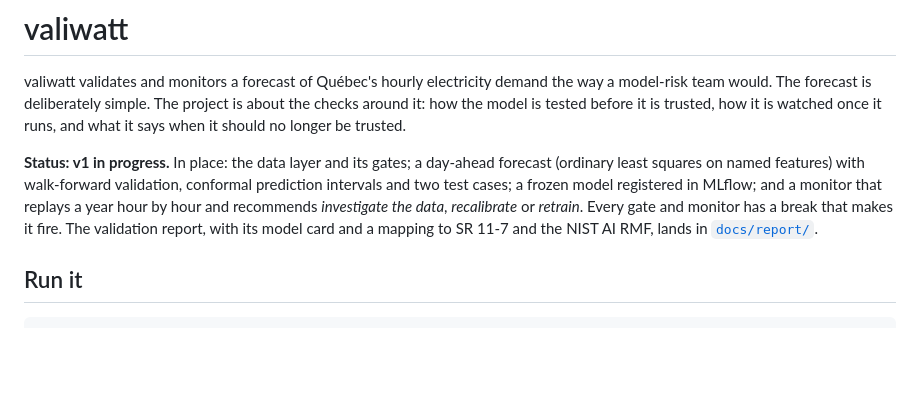
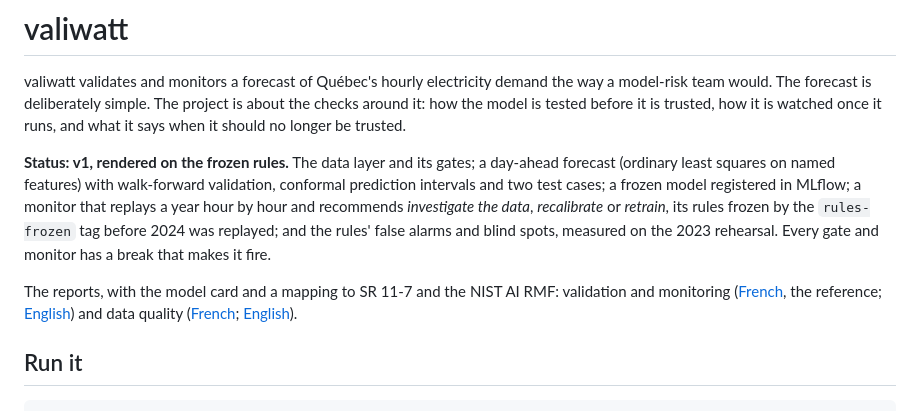
Before and after one commit to MrRolie/valiwatt, a Markdown page: README.md, the part around the change. Drawn GitHub-style; blank space fills up the shorter version.

Commit message:
README points to the rendered reports; plan section 6 lists the new breaks
The status line now says what v1 holds and links the four reports; it quotes
no result, as plan section 7 rules. Section 6 names the measurement breaks
and the figure scan.

Co-Authored-By: Claude Opus 5.5 <noreply@anthropic.com>

```diff
--- a/README.md
+++ b/README.md
@@ -4,11 +4,15 @@ valiwatt validates and monitors a forecast of Québec's hourly electricity deman
 The forecast is deliberately simple. The project is about the checks around it: how the model is tested before it is
 trusted, how it is watched once it runs, and what it says when it should no longer be trusted.
 
-**Status: v1 in progress.** In place: the data layer and its gates; a day-ahead forecast (ordinary least squares on
-named features) with walk-forward validation, conformal prediction intervals and two test cases; a frozen model
-registered in MLflow; and a monitor that replays a year hour by hour and recommends *investigate the data*,
-*recalibrate* or *retrain*. Every gate and monitor has a break that makes it fire. The validation report, with its
-model card and a mapping to SR 11-7 and the NIST AI RMF, lands in [`docs/report/`](docs/report/).
+**Status: v1, rendered on the frozen rules.** The data layer and its gates; a day-ahead forecast (ordinary least
+squares on named features) with walk-forward validation, conformal prediction intervals and two test cases; a frozen
+model registered in MLflow; a monitor that replays a year hour by hour and recommends *investigate the data*,
+*recalibrate* or *retrain*, its rules frozen by the `rules-frozen` tag before 2024 was replayed; and the rules' false
+alarms and blind spots, measured on the 2023 rehearsal. Every gate and monitor has a break that makes it fire.
+
+The reports, with the model card and a mapping to SR 11-7 and the NIST AI RMF: validation and monitoring
+([French](docs/report/validation.fr.md), the reference; [English](docs/report/validation.en.md)) and data quality
+([French](docs/report/dq.fr.md); [English](docs/report/dq.en.md)).
 
 ## Run it
 
```
Also changed, not shown: docs/plan.md (+6 -1 lines).
